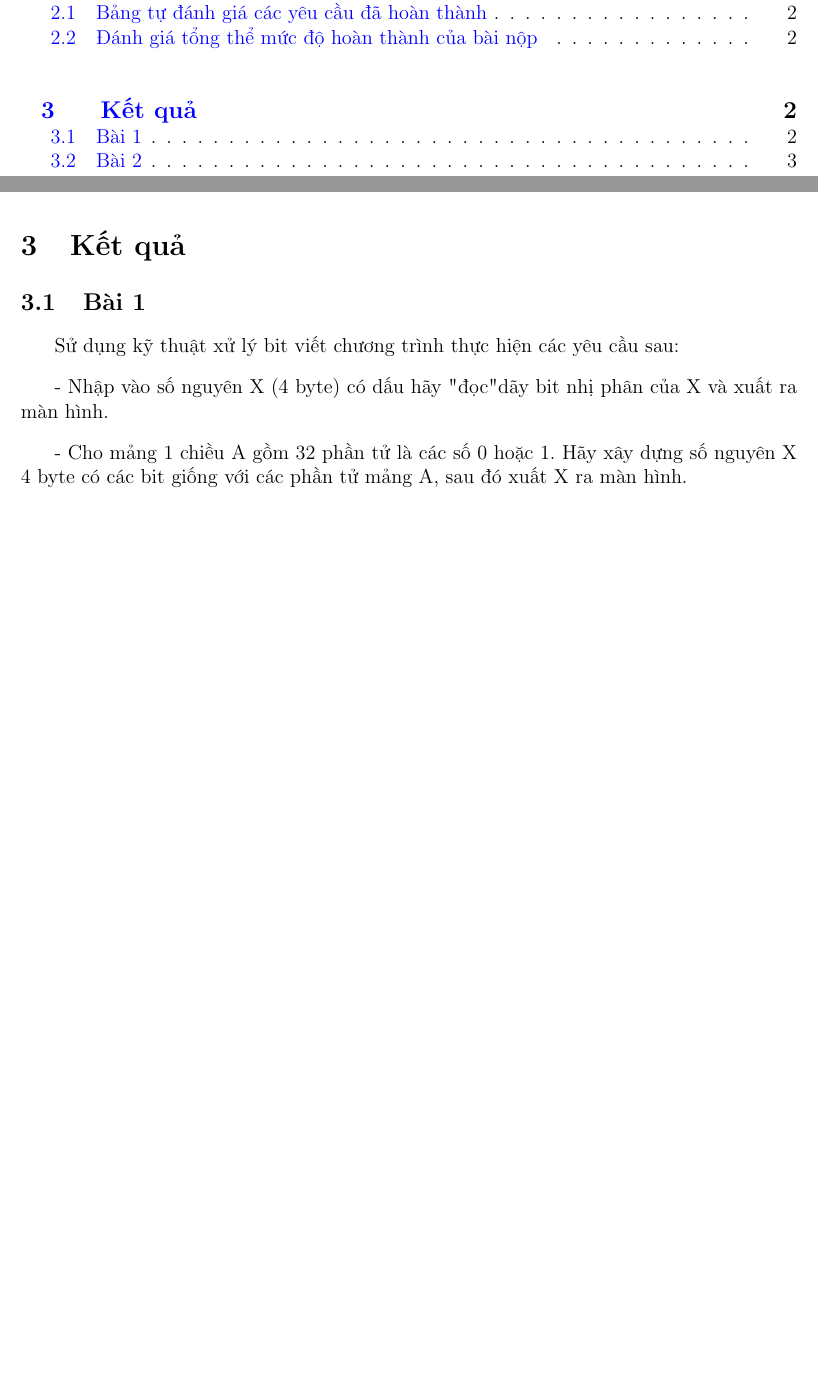
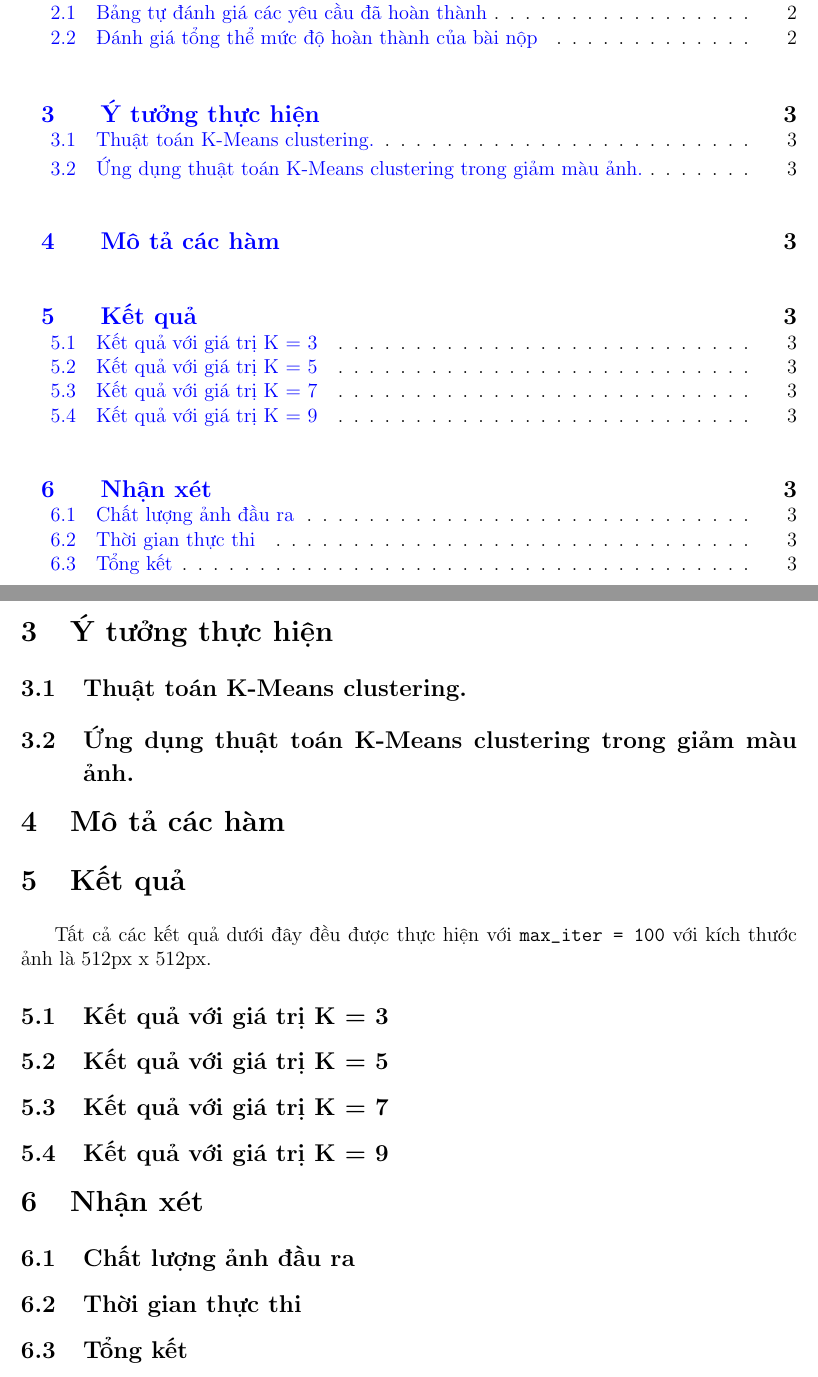
Before and after one commit to KhoaNguyen-HCMUS/color-compression, a LaTeX document (report/tex/main.tex, which reads report/tex/content/comment.tex, report/tex/content/ideas.tex, report/tex/content/prototype.tex): two parts of pages 2 and 3 of 5 before the commit and two parts of pages 2 and 4 of 4 after it, joined at a grey line, cut so that both start at the same text, the shorter picture padded with empty space. Compiled offline with pdfLaTeX.

Commit message:
docs: 📖 update report

```diff
--- /dev/null
+++ b/report/tex/content/comment.tex
@@ -0,0 +1,4 @@
+\section{Nhận xét}
+\subsection{Chất lượng ảnh đầu ra}
+\subsection{Thời gian thực thi}
+\subsection{Tổng kết}
--- /dev/null
+++ b/report/tex/content/ideas.tex
@@ -0,0 +1,3 @@
+\section{Ý tưởng thực hiện}
+\subsection{Thuật toán K-Means clustering.}
+\subsection{Ứng dụng thuật toán K-Means clustering trong giảm màu ảnh.}
--- /dev/null
+++ b/report/tex/content/prototype.tex
@@ -0,0 +1 @@
+\section{Mô tả các hàm}
--- a/report/tex/content/result.tex
+++ b/report/tex/content/result.tex
@@ -1,7 +1,8 @@
 \section{Kết quả}
-\subsection{Bài 1}
-Sử dụng kỹ thuật xử lý bit viết chương trình thực hiện các yêu cầu sau:
+Tất cả các kết quả dưới đây đều được thực hiện với \texttt{max\_iter = 100} với kích thước ảnh là 512px x 512px.
 
-- Nhập vào số nguyên X (4 byte) có dấu hãy "đọc" dãy bit nhị phân của X và xuất ra màn hình.
+\subsection{Kết quả với giá trị K = 3}
 
-- Cho mảng 1 chiều A gồm 32 phần tử là các số 0 hoặc 1. Hãy xây dựng số nguyên X 4 byte có các bit giống với các phần tử mảng A, sau đó xuất X ra màn hình.
+\subsection{Kết quả với giá trị K = 5}
+\subsection{Kết quả với giá trị K = 7}
+\subsection{Kết quả với giá trị K = 9}
--- a/report/tex/main.tex
+++ b/report/tex/main.tex
@@ -101,8 +101,10 @@
 
 \input{content/studentInformation.tex}
 \input{content/selfEvaluation.tex}
+\input{content/ideas.tex}
+\input{content/prototype.tex}
 \input{content/result.tex}
-
+\input{content/comment.tex}
 
 \pagebreak
 
```
Also changed, not shown: report/tex/main.pdf, report/tex/content/result.tex (30 more changed lines).
